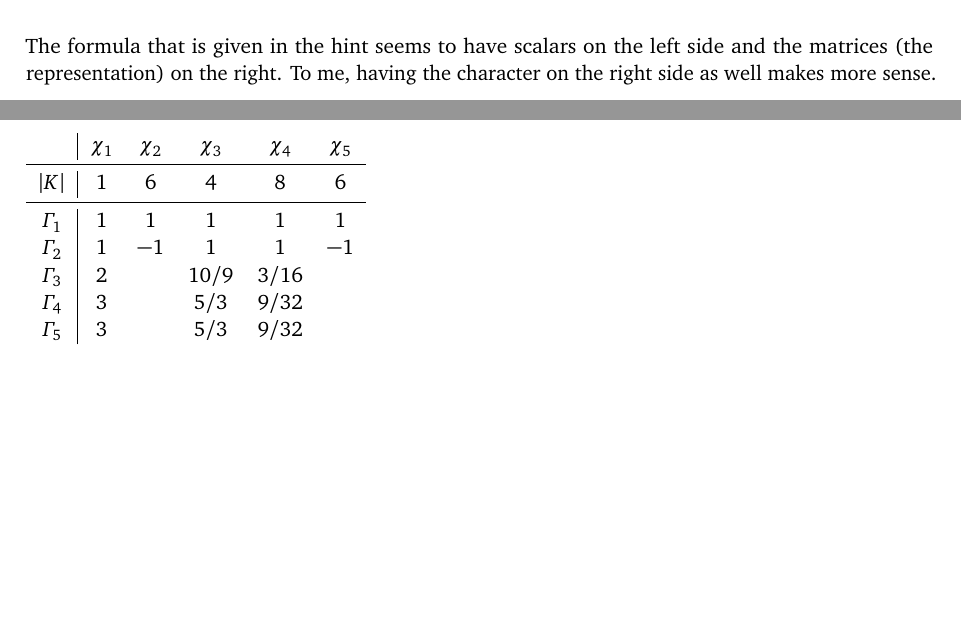
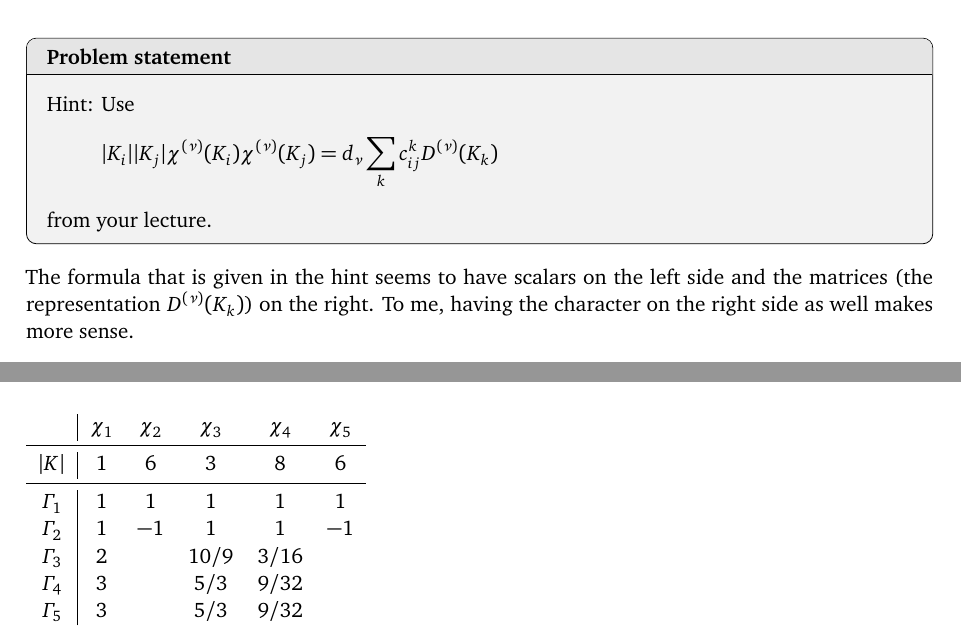
Before and after one commit to martin-ueding/physics751-problem-sets, a LaTeX document (08/physics751-08-handed_in.tex): two parts of pages 2 and 4 of 4 before the commit and two parts of pages 3 and 5 of 5 after it, joined at a grey line, cut at the place of the change, the shorter picture padded with empty space. Compiled offline with pdfLaTeX; an older LaTeX class or package is replaced by its successor.

Commit message:
Quote formula

```diff
--- a/08/physics751-08-handed_in.tex
+++ b/08/physics751-08-handed_in.tex
@@ -162,7 +162,15 @@ Therefore
     c_{33}^3 = 2.
 \]
 
+\begin{problem}
+    Hint: Use
+    \[
+        |K_i| |K_j| \chi^{(\nu)}(K_i) \chi^{(\nu)}(K_j)
+        = d_\nu \sum_k c_{ij}^k D^{(\nu)}(K_k)
+    \]
+    from your lecture.
+\end{problem}
+
 The formula that is given in the hint seems to have scalars on the left side
-and the matrices (the representation) on the right. To me, having the character
-on the right side as well makes more sense. Setting $i = j = 3$ into the
-equation, this gives me
+and the matrices (the representation $D^{(\nu)}(K_k)$) on the right. To me,
+having the character on the right side as well makes more sense.
@@ -238,7 +257,7 @@ orthogonality theorem.
 \begin{tabular}{c|ccccc}
     & $\chi_1$ & $\chi_2$ & $\chi_3$ & $\chi_4$ & $\chi_5$ \\
     \midrule
-    $|K|$ & 1 & 6 & 4 & 8 & 6 \\
+    $|K|$ & 1 & 6 & 3 & 8 & 6 \\
     \midrule
     $\Gamma_1$ & 1 & 1 & 1 & 1 & 1 \\
     $\Gamma_2$ & 1 & $-1$ & 1 & 1 & $-1$ \\
```
Also changed, not shown: 08/physics751-08-handed_in.tex (11 more changed lines), 1 other file.
